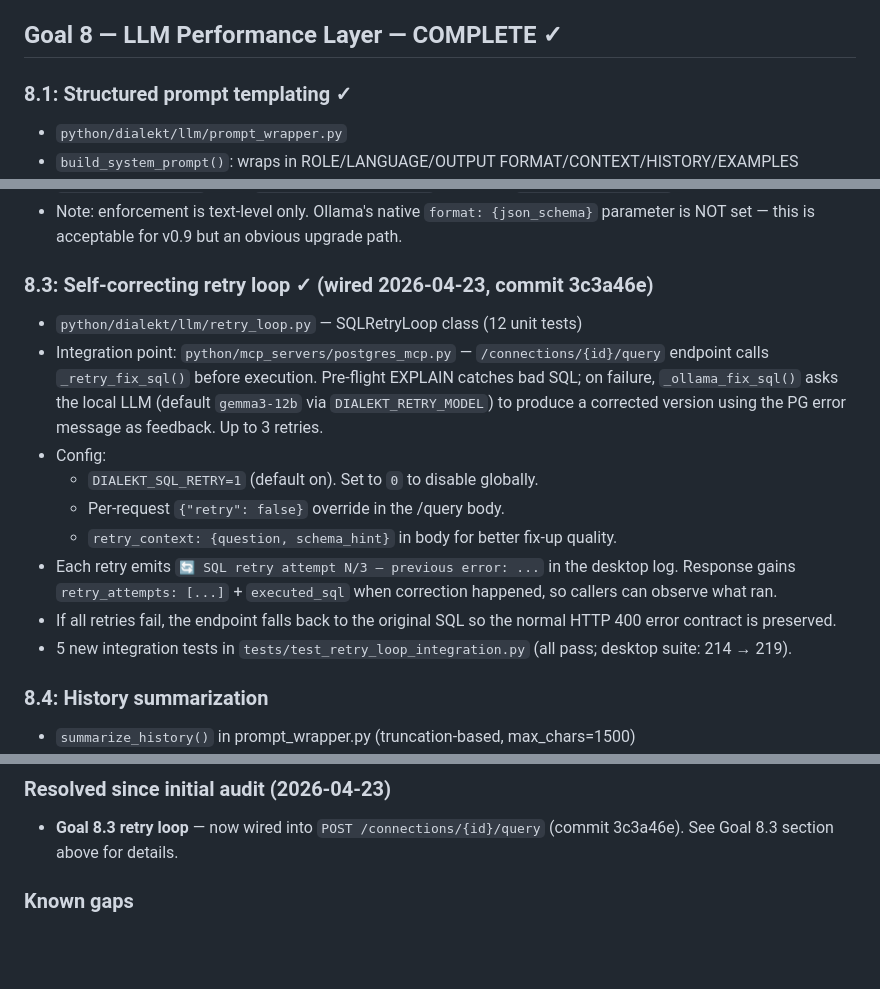
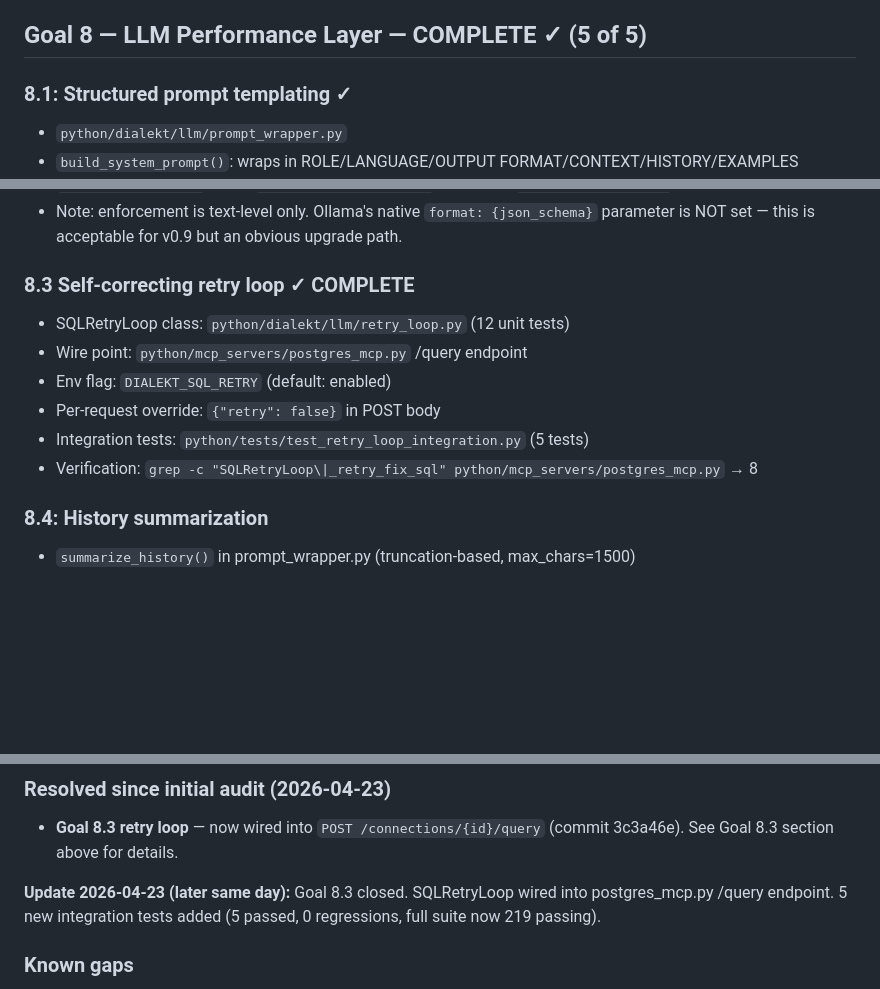
Before and after one commit to dialektai/dialektai, a Markdown page: DIALEKT_STATE.md, 3 parts joined by grey strips. Rendered like a GitHub page; blank space fills up the shorter version.

Commit message:
docs: mark Goal 8.3 COMPLETE — SQLRetryLoop wired to postgres_mcp
Co-Authored-By: Claude Opus 4.7 (1M context) <noreply@anthropic.com>

```diff
--- a/DIALEKT_STATE.md
+++ b/DIALEKT_STATE.md
@@ -47,7 +47,7 @@ Stage 2 COMPLETE — All goals 1–8 done, dialekt-cloud service + admin panel,
 - Usage tab: StatCards + per-agent breakdown bars
 - Subscription tab: plan info, seat count, contact link
 
-## Goal 8 — LLM Performance Layer — COMPLETE ✓
+## Goal 8 — LLM Performance Layer — COMPLETE ✓ (5 of 5)
 
 ### 8.1: Structured prompt templating ✓
 - `python/dialekt/llm/prompt_wrapper.py`
@@ -62,24 +62,13 @@ Stage 2 COMPLETE — All goals 1–8 done, dialekt-cloud service + admin panel,
 - Note: enforcement is text-level only. Ollama's native `format: {json_schema}` parameter
   is NOT set — this is acceptable for v0.9 but an obvious upgrade path.
 
-### 8.3: Self-correcting retry loop ✓ (wired 2026-04-23, commit 3c3a46e)
-- `python/dialekt/llm/retry_loop.py` — SQLRetryLoop class (12 unit tests)
-- Integration point: `python/mcp_servers/postgres_mcp.py` — `/connections/{id}/query`
-  endpoint calls `_retry_fix_sql()` before execution. Pre-flight EXPLAIN catches
-  bad SQL; on failure, `_ollama_fix_sql()` asks the local LLM (default
-  `gemma3-12b` via `DIALEKT_RETRY_MODEL`) to produce a corrected version using
-  the PG error message as feedback. Up to 3 retries.
-- Config:
-  - `DIALEKT_SQL_RETRY=1` (default on). Set to `0` to disable globally.
-  - Per-request `{"retry": false}` override in the /query body.
-  - `retry_context: {question, schema_hint}` in body for better fix-up quality.
-- Each retry emits `🔄 SQL retry attempt N/3 — previous error: ...` in the
-  desktop log. Response gains `retry_attempts: [...]` + `executed_sql` when
-  correction happened, so callers can observe what ran.
-- If all retries fail, the endpoint falls back to the original SQL so the
-  normal HTTP 400 error contract is preserved.
-- 5 new integration tests in `tests/test_retry_loop_integration.py`
-  (all pass; desktop suite: 214 → 219).
+### 8.3 Self-correcting retry loop ✓ COMPLETE
+- SQLRetryLoop class: `python/dialekt/llm/retry_loop.py` (12 unit tests)
+- Wire point: `python/mcp_servers/postgres_mcp.py` /query endpoint
+- Env flag: `DIALEKT_SQL_RETRY` (default: enabled)
+- Per-request override: `{"retry": false}` in POST body
+- Integration tests: `python/tests/test_retry_loop_integration.py` (5 tests)
+- Verification: `grep -c "SQLRetryLoop\|_retry_fix_sql" python/mcp_servers/postgres_mcp.py` → 8
 
 ### 8.4: History summarization
 - `summarize_history()` in prompt_wrapper.py (truncation-based, max_chars=1500)
@@ -181,6 +170,10 @@ code-level — see below).
 - **Goal 8.3 retry loop** — now wired into `POST /connections/{id}/query`
   (commit 3c3a46e). See Goal 8.3 section above for details.
 
+**Update 2026-04-23 (later same day):** Goal 8.3 closed. SQLRetryLoop wired
+into postgres_mcp.py /query endpoint. 5 new integration tests added
+(5 passed, 0 regressions, full suite now 219 passing).
+
 ### Known gaps
 - **Integration tests `test_mysql_integration.py` and `test_clickhouse_integration.py`**
   post to `/mysql/connections` and `/clickhouse/connections`, but the real
```
